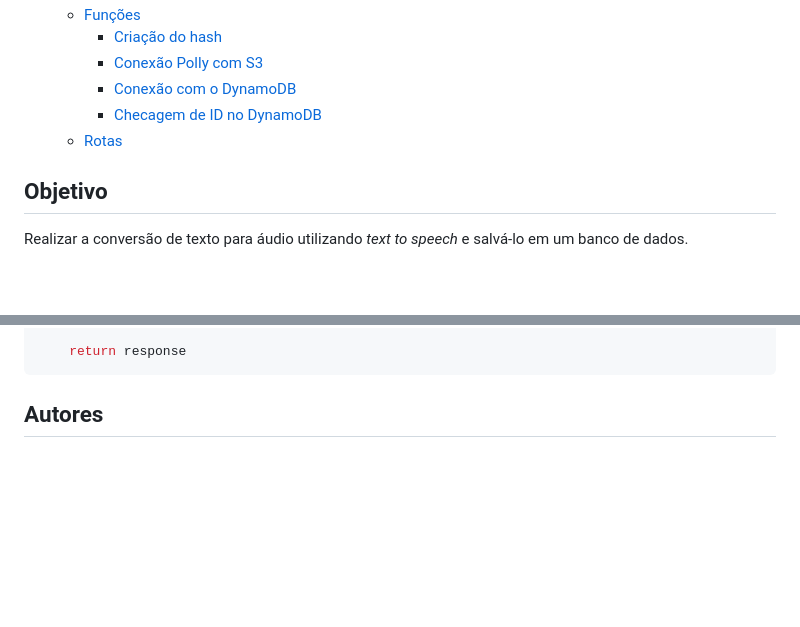
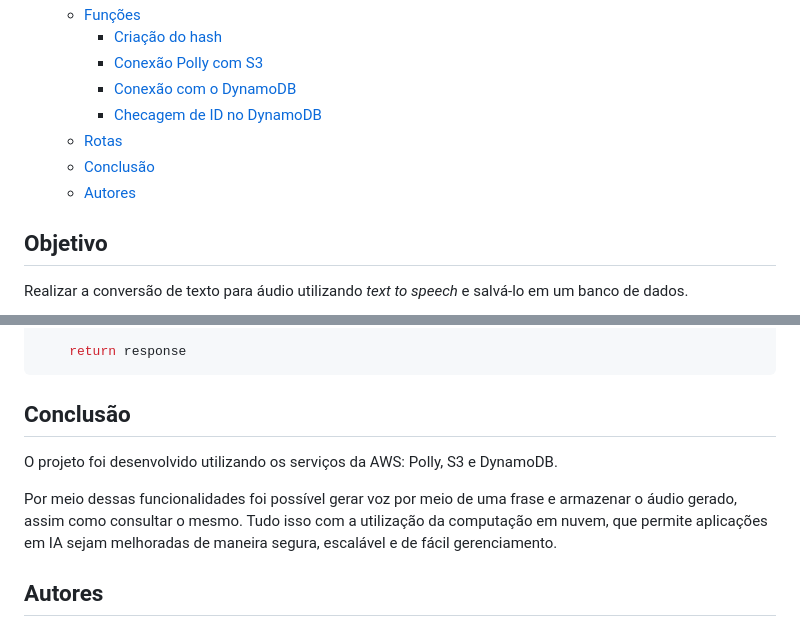
Before and after one commit to fluanbrito/sprint-6-pb-aws-ifce, a Markdown page: README.md, 2 parts joined by grey strips. Rendered like a GitHub page; blank space fills up the shorter version.

Commit message:
docs: Comentários finaiss

````diff
--- a/README.md
+++ b/README.md
@@ -18,6 +18,8 @@ Avaliação da sexta sprint do programa de bolsas Compass UOL para formação em
     * [Conexão com o DynamoDB](#upload-para-o-dynamodb)
     * [Checagem de ID no DynamoDB](#checagem-de-id-no-dynamodb)
   * [Rotas](#rotas)
+  * [Conclusão](#conclusão)
+  * [Autores](#autores)
 
 ## Objetivo
 
@@ -381,6 +383,11 @@ def v3_tts(event, context):
 
     return response
 ```
+## Conclusão
+
+O projeto foi desenvolvido utilizando os serviços da AWS: Polly, S3 e DynamoDB.
+
+Por meio dessas funcionalidades foi possível gerar voz por meio de uma frase e armazenar o áudio gerado, assim como consultar o mesmo. Tudo isso com a utilização da computação em nuvem, que permite aplicações em IA sejam melhoradas de maneira segura, escalável e de fácil gerenciamento.
 
 ## Autores
 * [Herisson Hyan](https://github.com/herissonhyan)
````
